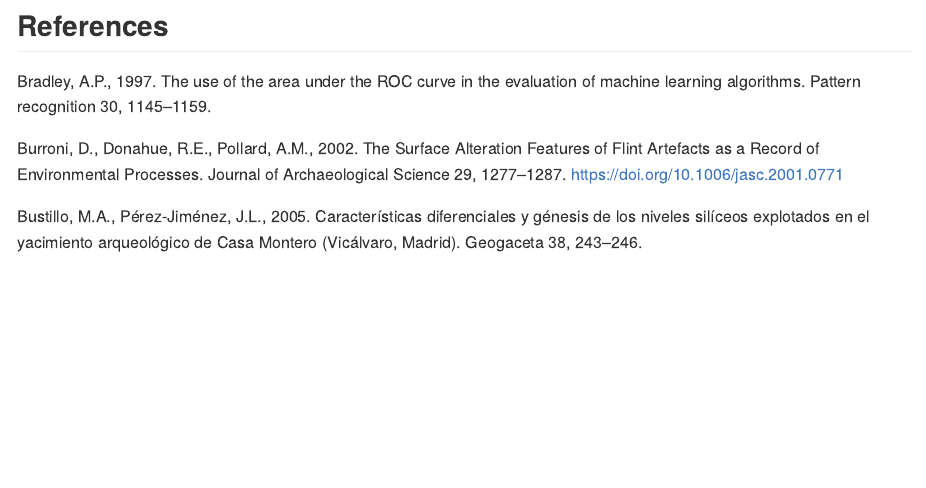
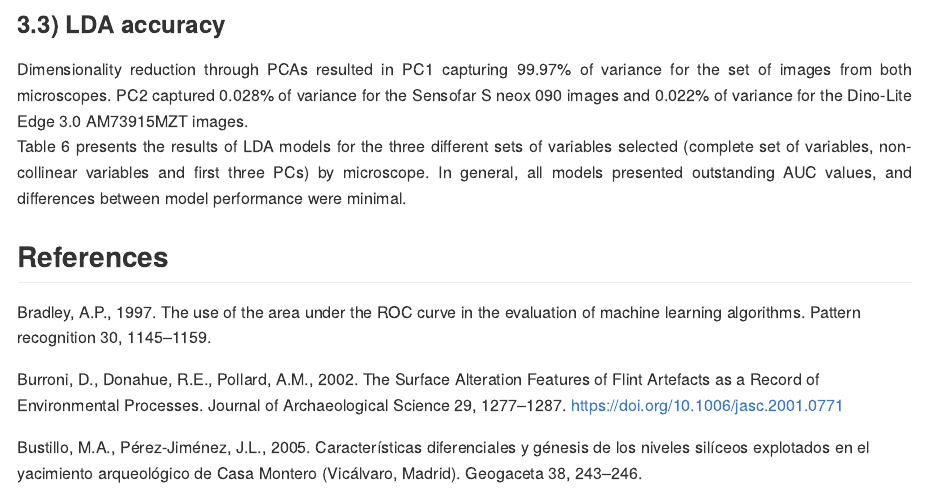
Before and after one commit to GuillermoBustosPerez/Two-microscopes-flint-abrasion, an R Markdown document (Report/Microscope-agnosticism-sedimentary-abrasion-stone-tools.Rmd): the page in a window 1100 px wide, from 15210 px down. Rendered offline with R 4.5, knitr and Pandoc, with nearby package versions; some code elsewhere in the file could not run offline; long lines of code are wrapped.

````diff
--- a/Report/Microscope-agnosticism-sedimentary-abrasion-stone-tools.Rmd
+++ b/Report/Microscope-agnosticism-sedimentary-abrasion-stone-tools.Rmd
@@ -351,6 +351,12 @@
 ```
 
 
+### 3.3) LDA accuracy
+
+Dimensionality reduction through PCAs resulted in PC1 capturing 99.97% of variance for the set of images from both microscopes. PC2 captured 0.028% of variance for the Sensofar S neox 090 images and 0.022% of variance for the Dino-Lite Edge 3.0 AM73915MZT images.
+Table 6 presents the results of LDA models for the three different sets of variables selected (complete set of variables, non-collinear variables and first three PCs) by microscope. In general, all models presented outstanding AUC values, and differences between model performance were minimal.
+
+
 
 
 ## References
````
Also changed, not shown: Report/Microscope-agnosticism-sedimentary-abrasion-stone-tools_files/figure-gfm/unnamed-chunk-10-1.png, Report/Microscope-agnosticism-sedimentary-abrasion-stone-tools_files/figure-gfm/unnamed-chunk-6-1.png, Report/Microscope-agnosticism-sedimentary-abrasion-stone-tools_files/figure-gfm/unnamed-chunk-7-1.png, Report/Microscope-agnosticism-sedimentary-abrasion-stone-tools_files/figure-gfm/unnamed-chunk-8-1.png, Report/Microscope-agnosticism-sedimentary-abrasion-stone-tools_files/figure-gfm/unnamed-chunk-9-1.png, Report/Microscope-agnosticism-sedimentary-abrasion-stone-tools.Rmd (2 more changed lines).
